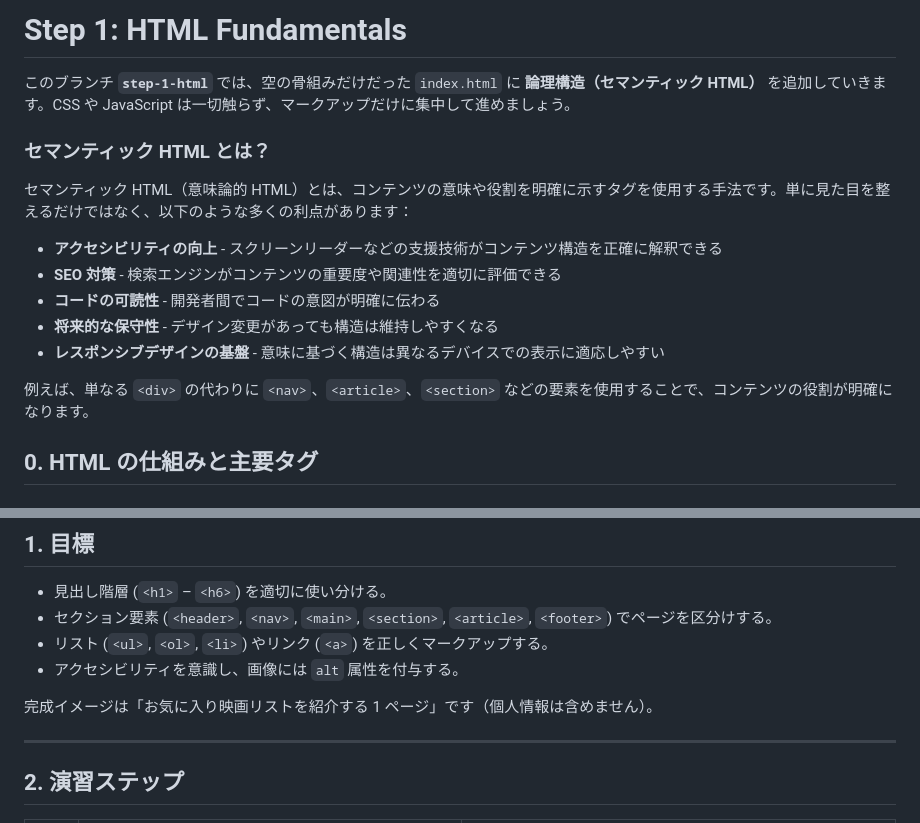
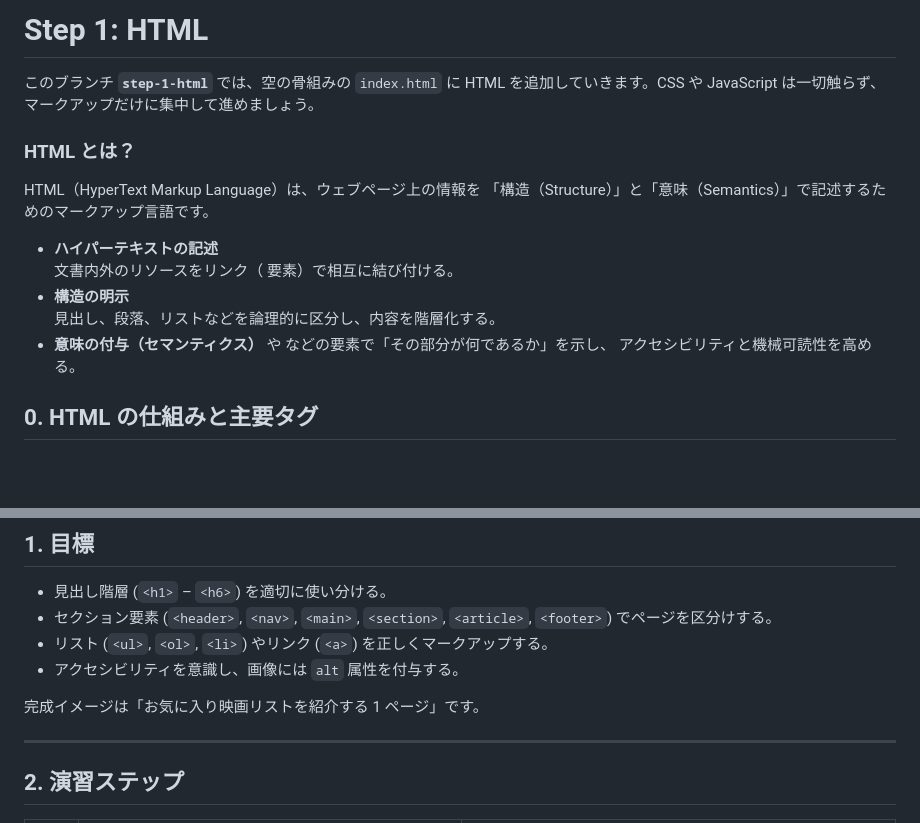
Before and after one commit to Yukina471/nkc-ug-web-intro-01, a Markdown page: README.md, 2 parts joined by grey strips. Drawn GitHub-style; blank space fills up the shorter version.

```diff
--- a/README.md
+++ b/README.md
@@ -1,18 +1,18 @@
-# Step 1: HTML Fundamentals
+# Step 1: HTML
 
-このブランチ **`step-1-html`** では、空の骨組みだけだった `index.html` に **論理構造（セマンティック HTML）** を追加していきます。CSS や JavaScript は一切触らず、マークアップだけに集中して進めましょう。
+このブランチ **`step-1-html`** では、空の骨組みの `index.html` に HTML を追加していきます。CSS や JavaScript は一切触らず、マークアップだけに集中して進めましょう。
 
-### セマンティック HTML とは？
+### HTML とは？
+HTML（HyperText Markup Language）は、ウェブページ上の情報を
+「構造（Structure）」と「意味（Semantics）」で記述するためのマークアップ言語です。
 
-セマンティック HTML（意味論的 HTML）とは、コンテンツの意味や役割を明確に示すタグを使用する手法です。単に見た目を整えるだけではなく、以下のような多くの利点があります：
-
-- **アクセシビリティの向上** - スクリーンリーダーなどの支援技術がコンテンツ構造を正確に解釈できる
-- **SEO 対策** - 検索エンジンがコンテンツの重要度や関連性を適切に評価できる
-- **コードの可読性** - 開発者間でコードの意図が明確に伝わる
-- **将来的な保守性** - デザイン変更があっても構造は維持しやすくなる
-- **レスポンシブデザインの基盤** - 意味に基づく構造は異なるデバイスでの表示に適応しやすい
-
-例えば、単なる `<div>` の代わりに `<nav>`、`<article>`、`<section>` などの要素を使用することで、コンテンツの役割が明確になります。
+- **ハイパーテキストの記述**
+  文書内外のリソースをリンク（<a> 要素）で相互に結び付ける。
+- **構造の明示**
+  見出し、段落、リストなどを論理的に区分し、内容を階層化する。
+- **意味の付与（セマンティクス）**
+  <article> や <nav> などの要素で「その部分が何であるか」を示し、
+  アクセシビリティと機械可読性を高める。
 
 ## 0. HTML の仕組みと主要タグ
 
@@ -54,7 +54,7 @@
 - リスト (`<ul>`, `<ol>`, `<li>`) やリンク (`<a>`) を正しくマークアップする。
 - アクセシビリティを意識し、画像には `alt` 属性を付与する。
 
-完成イメージは「お気に入り映画リストを紹介する 1 ページ」です（個人情報は含めません）。
+完成イメージは「お気に入り映画リストを紹介する 1 ページ」です。
 
 ---
 
```
